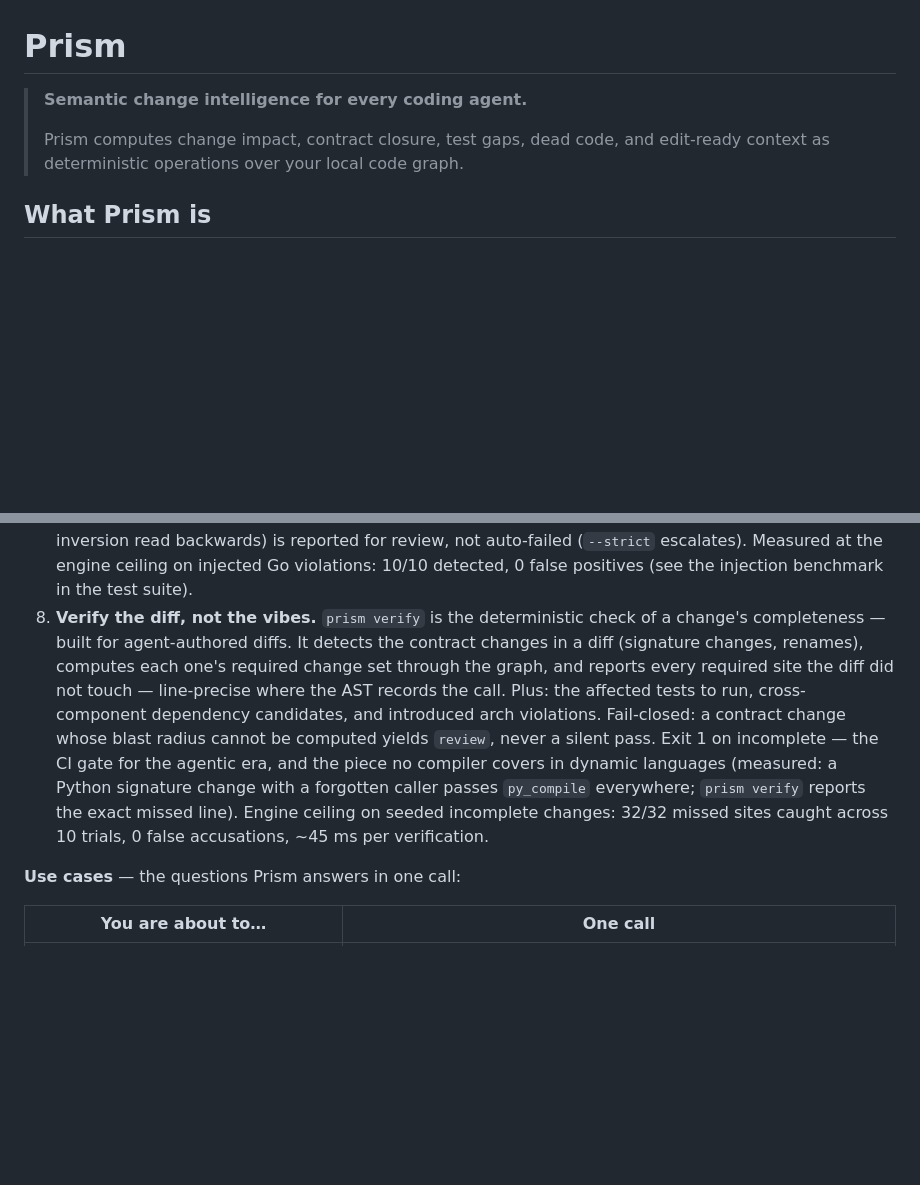
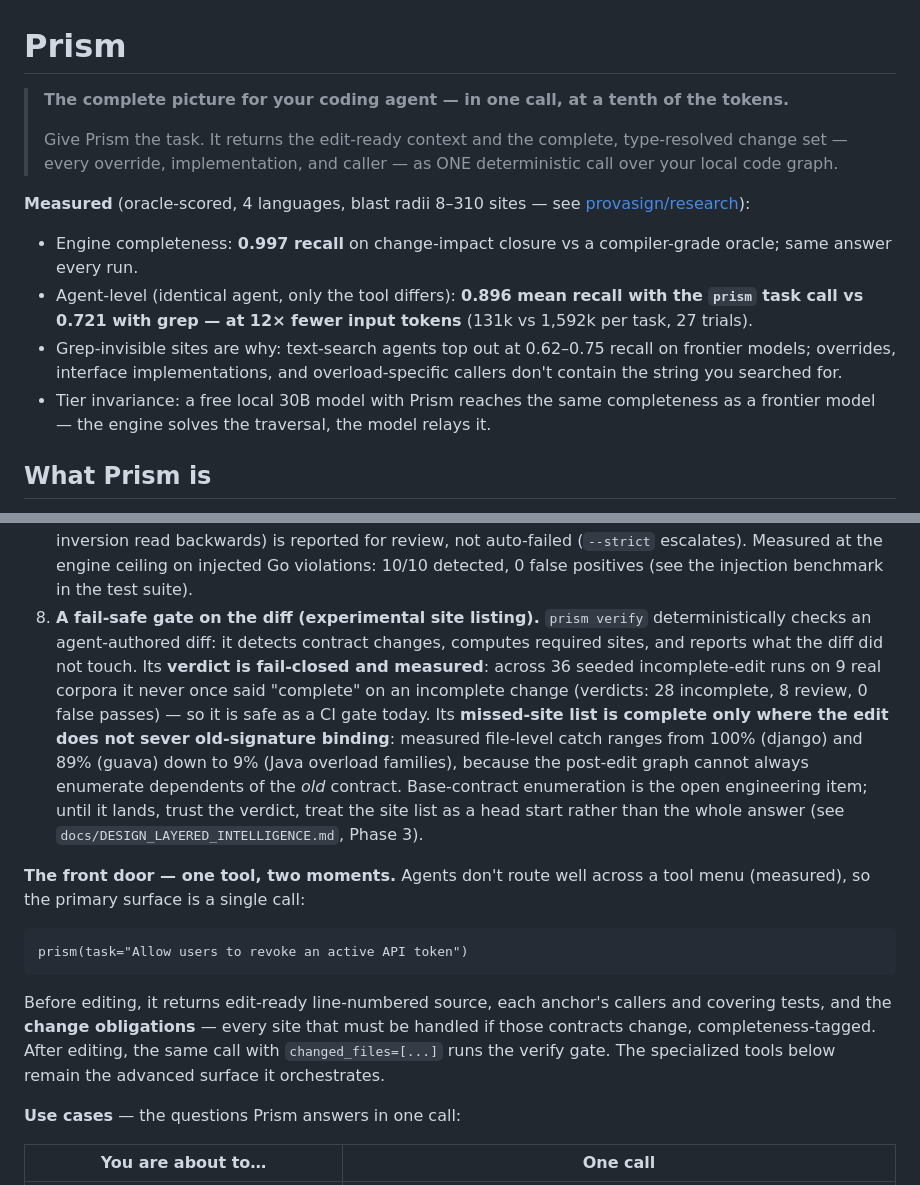
Before and after one commit to provasign/prism, a Markdown page: README.md, 2 parts joined by grey strips. GitHub-like rendering; blank space fills up the shorter version.

Commit message:
README: anchor on prepare + change_impact; verify demoted to honest fail-safe
Lead with what is measured and defensible: 0.997 engine recall, 0.896 vs
0.721 agent-level at 12x fewer tokens, tier invariance. The unified prism
task call is presented as the front door. Verify's section now states
exactly what 36-run corpus measurement showed: verdicts fail-closed (0
false passes), site lists complete only where binding survives — trust the
verdict, treat the list as a head start.

Co-Authored-By: Claude Fable 5 <noreply@anthropic.com>
Claude-Session: https://claude.ai/code/session_01WZHWqBQ7RM6ZRHdbbd6jHr

````diff
--- a/README.md
+++ b/README.md
@@ -1,9 +1,26 @@
 # Prism
 
-> **Semantic change intelligence for every coding agent.**
+> **The complete picture for your coding agent — in one call, at a tenth of
+> the tokens.**
 >
-> Prism computes change impact, contract closure, test gaps, dead code, and
-> edit-ready context as deterministic operations over your local code graph.
+> Give Prism the task. It returns the edit-ready context and the complete,
+> type-resolved change set — every override, implementation, and caller —
+> as ONE deterministic call over your local code graph.
+
+**Measured** (oracle-scored, 4 languages, blast radii 8–310 sites — see
+[provasign/research](https://github.com/provasign/research)):
+
+- Engine completeness: **0.997 recall** on change-impact closure vs a
+  compiler-grade oracle; same answer every run.
+- Agent-level (identical agent, only the tool differs): **0.896 mean recall
+  with the `prism` task call vs 0.721 with grep — at 12× fewer input tokens**
+  (131k vs 1,592k per task, 27 trials).
+- Grep-invisible sites are why: text-search agents top out at 0.62–0.75
+  recall on frontier models; overrides, interface implementations, and
+  overload-specific callers don't contain the string you searched for.
+- Tier invariance: a free local 30B model with Prism reaches the same
+  completeness as a frontier model — the engine solves the traversal, the
+  model relays it.
 
 ## What Prism is
 
@@ -68,20 +85,33 @@ top out at 0.62–0.75 recall on change-impact tasks even on frontier models
    reported for review, not auto-failed (`--strict` escalates). Measured at
    the engine ceiling on injected Go violations: 10/10 detected, 0 false
    positives (see the injection benchmark in the test suite).
-8. **Verify the diff, not the vibes.** `prism verify` is the deterministic
-   check of a change's completeness — built for agent-authored diffs. It
-   detects the contract changes in a diff (signature changes, renames),
-   computes each one's required change set through the graph, and reports
-   every required site the diff did not touch — line-precise where the AST
-   records the call. Plus: the affected tests to run, cross-component
-   dependency candidates, and introduced arch violations. Fail-closed: a
-   contract change whose blast radius cannot be computed yields `review`,
-   never a silent pass. Exit 1 on incomplete — the CI gate for the agentic
-   era, and the piece no compiler covers in dynamic languages (measured: a
-   Python signature change with a forgotten caller passes `py_compile`
-   everywhere; `prism verify` reports the exact missed line). Engine
-   ceiling on seeded incomplete changes: 32/32 missed sites caught across
-   10 trials, 0 false accusations, ~45 ms per verification.
+8. **A fail-safe gate on the diff (experimental site listing).**
+   `prism verify` deterministically checks an agent-authored diff: it
+   detects contract changes, computes required sites, and reports what the
+   diff did not touch. Its **verdict is fail-closed and measured**: across
+   36 seeded incomplete-edit runs on 9 real corpora it never once said
+   "complete" on an incomplete change (verdicts: 28 incomplete, 8 review,
+   0 false passes) — so it is safe as a CI gate today. Its **missed-site
+   list is complete only where the edit does not sever old-signature
+   binding**: measured file-level catch ranges from 100% (django) and 89%
+   (guava) down to 9% (Java overload families), because the post-edit
+   graph cannot always enumerate dependents of the *old* contract.
+   Base-contract enumeration is the open engineering item; until it lands,
+   trust the verdict, treat the site list as a head start rather than the
+   whole answer (see `docs/DESIGN_LAYERED_INTELLIGENCE.md`, Phase 3).
+
+**The front door — one tool, two moments.** Agents don't route well across a
+tool menu (measured), so the primary surface is a single call:
+
+```
+prism(task="Allow users to revoke an active API token")
+```
+
+Before editing, it returns edit-ready line-numbered source, each anchor's
+callers and covering tests, and the **change obligations** — every site that
+must be handled if those contracts change, completeness-tagged. After
+editing, the same call with `changed_files=[...]` runs the verify gate. The
+specialized tools below remain the advanced surface it orchestrates.
 
 **Use cases** — the questions Prism answers in one call:
 
````
